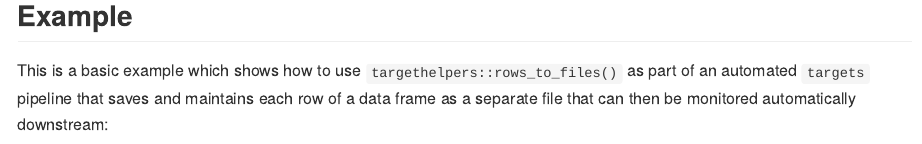
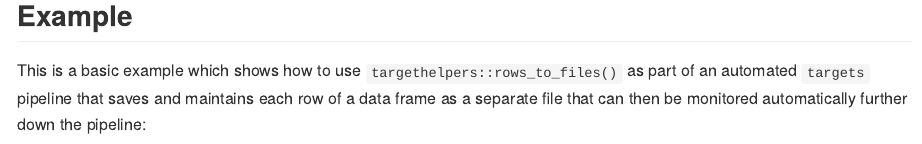
Before and after one commit to thingsinflow/targethelpers, an R Markdown document (README.Rmd): the page in a window 1100 px wide, from 910 px down. The pictures show the output file README.md that the author committed with the source, drawn offline in the style of GitHub; long lines of code are wrapped; badge pictures from the web are left out.

Commit message:
Minor update to trigger a commit, so we can test if codecov works or not.

````diff
--- a/README.Rmd
+++ b/README.Rmd
@@ -57,7 +57,7 @@
 
 ## Example
 
-This is a basic example which shows how to use `targethelpers::rows_to_files()` as part of an automated `targets` pipeline that saves and maintains each row of a data frame as a separate file that can then be monitored automatically downstream:
+This is a basic example which shows how to use `targethelpers::rows_to_files()` as part of an automated `targets` pipeline that saves and maintains each row of a data frame as a separate file that can then be monitored automatically further down the pipeline:
 
 ```{r example}
 library(targethelpers)
````
Also changed, not shown: README.md.
